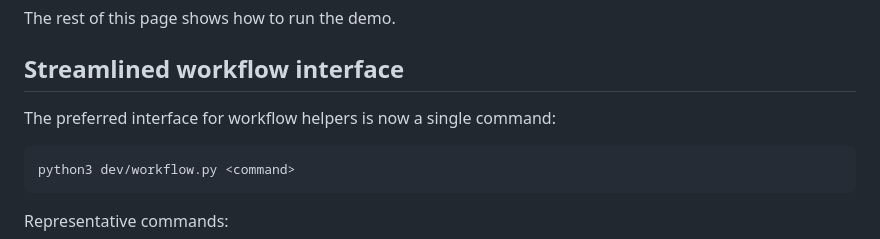
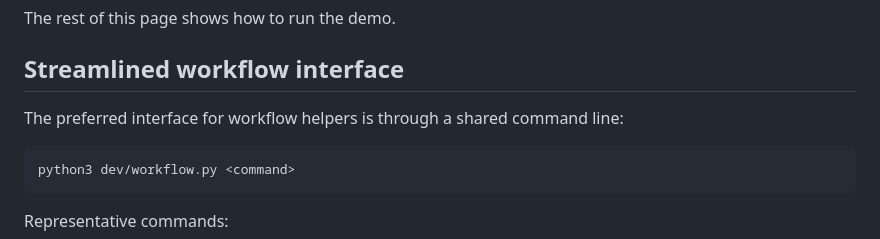
Before and after one commit to Lab-Notebooks/JSS-2026-Example, a Markdown page: README.md, the part around the change. GitHub-like rendering.

````diff
--- a/README.md
+++ b/README.md
@@ -17,7 +17,7 @@ The rest of this page shows how to run the demo.
 
 ## Streamlined workflow interface
 
-The preferred interface for workflow helpers is now a single command:
+The preferred interface for workflow helpers is through a shared command line:
 
 ```
 python3 dev/workflow.py <command>
````
